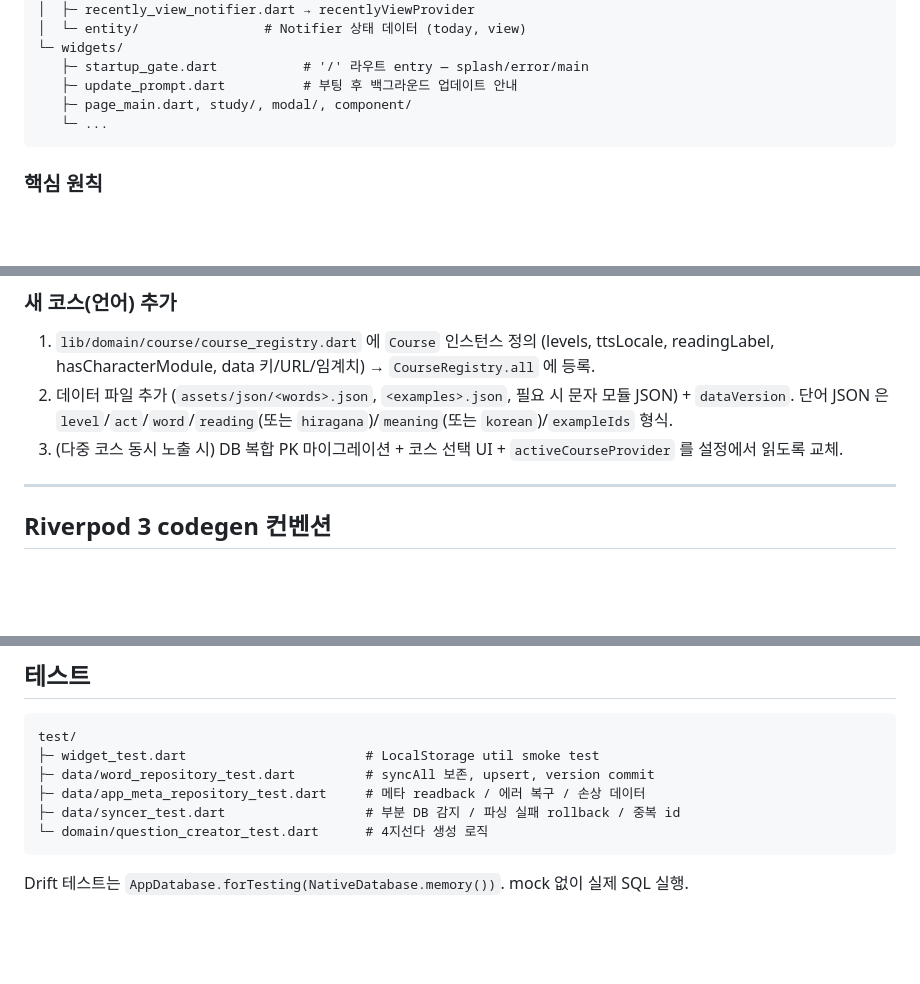
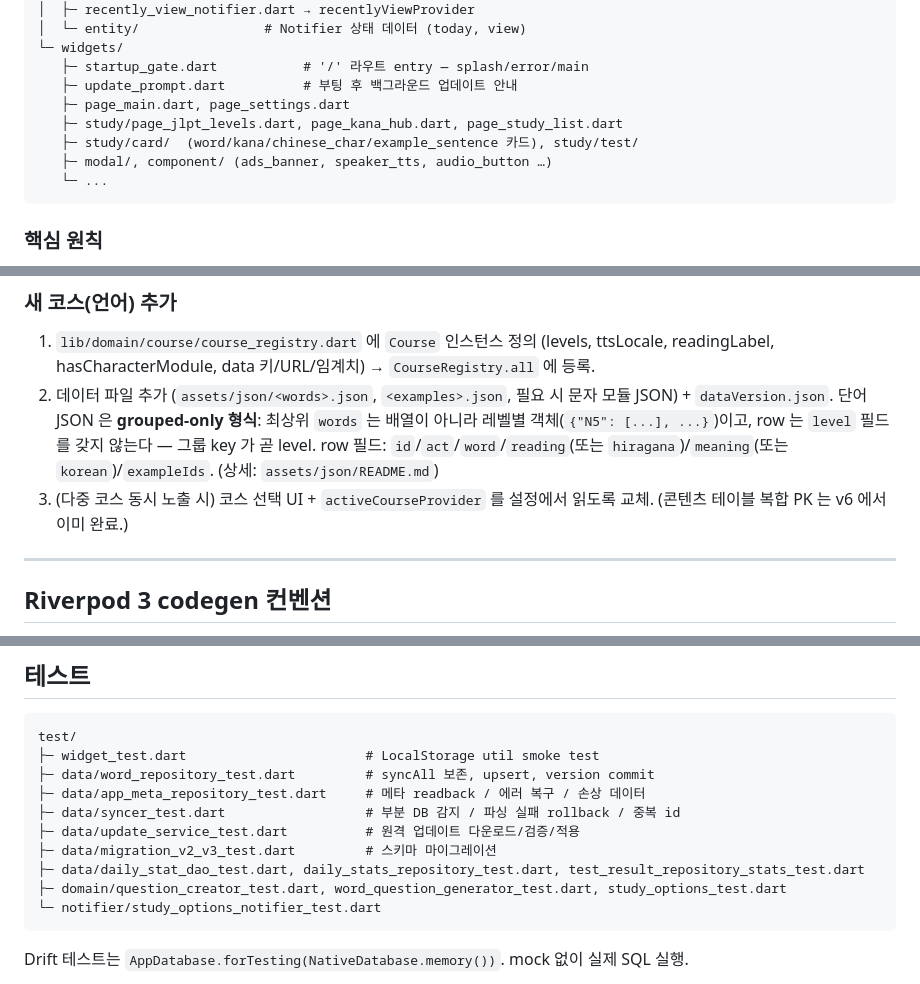
Before and after one commit to KIMSEUNGWO/JLPT, a Markdown page: CLAUDE.md, 3 parts joined by grey strips. Drawn GitHub-style; blank space fills up the shorter version.

````diff
--- a/CLAUDE.md
+++ b/CLAUDE.md
@@ -114,7 +116,10 @@ lib/
 └─ widgets/
    ├─ startup_gate.dart           # '/' 라우트 entry — splash/error/main
    ├─ update_prompt.dart          # 부팅 후 백그라운드 업데이트 안내
-   ├─ page_main.dart, study/, modal/, component/
+   ├─ page_main.dart, page_settings.dart
+   ├─ study/page_jlpt_levels.dart, page_kana_hub.dart, page_study_list.dart
+   ├─ study/card/  (word/kana/chinese_char/example_sentence 카드), study/test/
+   ├─ modal/, component/ (ads_banner, speaker_tts, audio_button …)
    └─ ...
 ```
 
@@ -188,8 +195,8 @@ final class GrammarSyncer extends JsonEntitySyncer<Grammar> {
 ### 새 코스(언어) 추가
 
 1. `lib/domain/course/course_registry.dart` 에 `Course` 인스턴스 정의 (levels, ttsLocale, readingLabel, hasCharacterModule, data 키/URL/임계치) → `CourseRegistry.all` 에 등록.
-2. 데이터 파일 추가 (`assets/json/<words>.json`, `<examples>.json`, 필요 시 문자 모듈 JSON) + `dataVersion`. 단어 JSON 은 `level`/`act`/`word`/`reading`(또는 `hiragana`)/`meaning`(또는 `korean`)/`exampleIds` 형식.
-3. (다중 코스 동시 노출 시) DB 복합 PK 마이그레이션 + 코스 선택 UI + `activeCourseProvider` 를 설정에서 읽도록 교체.
+2. 데이터 파일 추가 (`assets/json/<words>.json`, `<examples>.json`, 필요 시 문자 모듈 JSON) + `dataVersion.json`. 단어 JSON 은 **grouped-only 형식**: 최상위 `words` 는 배열이 아니라 레벨별 객체(`{"N5": [...], ...}`)이고, row 는 `level` 필드를 갖지 않는다 — 그룹 key 가 곧 level. row 필드: `id`/`act`/`word`/`reading`(또는 `hiragana`)/`meaning`(또는 `korean`)/`exampleIds`. (상세: `assets/json/README.md`)
+3. (다중 코스 동시 노출 시) 코스 선택 UI + `activeCourseProvider` 를 설정에서 읽도록 교체. (콘텐츠 테이블 복합 PK 는 v6 에서 이미 완료.)
 
 ---
 
@@ -242,7 +249,11 @@ test/
 ├─ data/word_repository_test.dart         # syncAll 보존, upsert, version commit
 ├─ data/app_meta_repository_test.dart     # 메타 readback / 에러 복구 / 손상 데이터
 ├─ data/syncer_test.dart                  # 부분 DB 감지 / 파싱 실패 rollback / 중복 id
-└─ domain/question_creator_test.dart      # 4지선다 생성 로직
+├─ data/update_service_test.dart          # 원격 업데이트 다운로드/검증/적용
+├─ data/migration_v2_v3_test.dart         # 스키마 마이그레이션
+├─ data/daily_stat_dao_test.dart, daily_stats_repository_test.dart, test_result_repository_stats_test.dart
+├─ domain/question_creator_test.dart, word_question_generator_test.dart, study_options_test.dart
+└─ notifier/study_options_notifier_test.dart
 ```
 
 Drift 테스트는 `AppDatabase.forTesting(NativeDatabase.memory())`. mock 없이 실제 SQL 실행.
````
Also changed, not shown: other parts of CLAUDE.md (+21 -17 lines).
